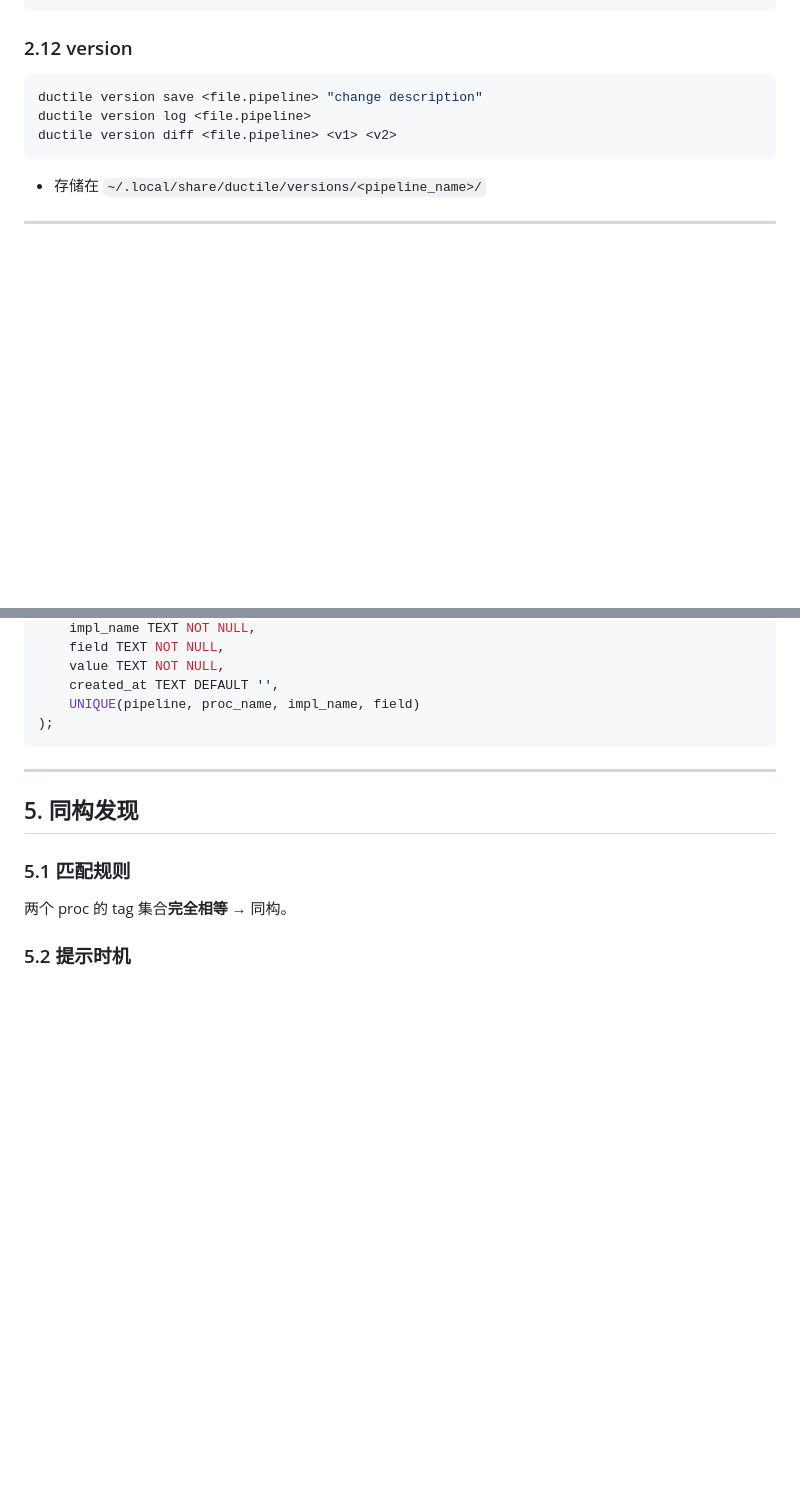
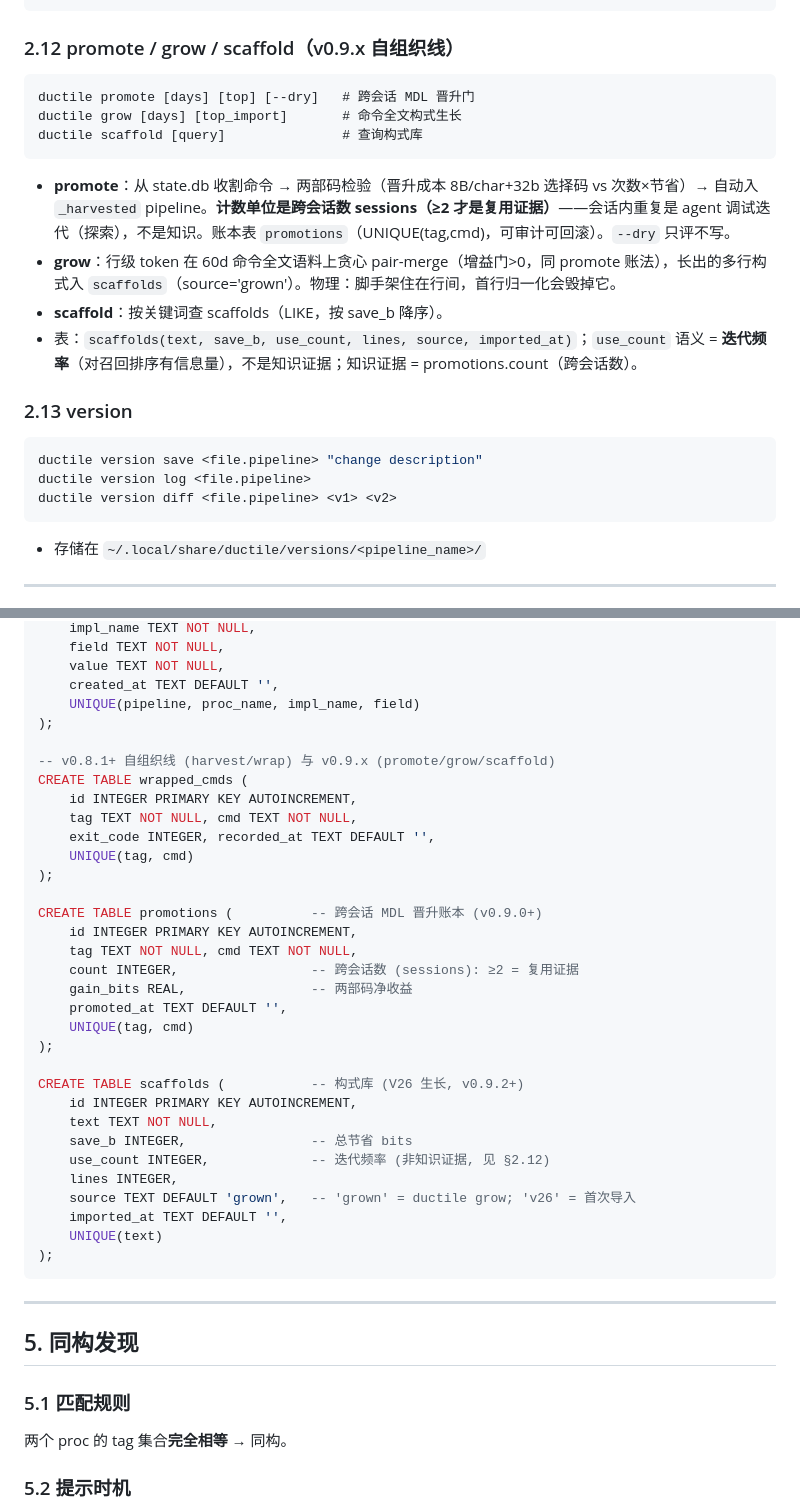
Before and after one commit to lsmind/ductile, a Markdown page: SPEC.md, 2 parts joined by grey strips. GitHub-like rendering; blank space fills up the shorter version.

Commit message:
docs: SPEC §2.12 promote/grow/scaffold + schema 落 V28 语义
- 2.12: 自组织三命令规格 (promote 跨会话门/grow 构式生长/scaffold 查询)
- 关键语义入档: count=sessions(≥2=复用证据), use_count=迭代频率(非知识证据)
- schema: wrapped_cmds/promotions/scaffolds 三表补全

````diff
--- a/SPEC.md
+++ b/SPEC.md
@@ -265,7 +265,20 @@ ductile patch list
 ductile patch clear research
 ```
 
-### 2.12 version
+### 2.12 promote / grow / scaffold（v0.9.x 自组织线）
+
+```
+ductile promote [days] [top] [--dry]   # 跨会话 MDL 晋升门
+ductile grow [days] [top_import]       # 命令全文构式生长
+ductile scaffold [query]               # 查询构式库
+```
+
+- **promote**：从 state.db 收割命令 → 两部码检验（晋升成本 8B/char+32b 选择码 vs 次数×节省）→ 自动入 `_harvested` pipeline。**计数单位是跨会话数 sessions（≥2 才是复用证据）**——会话内重复是 agent 调试迭代（探索），不是知识。账本表 `promotions`（UNIQUE(tag,cmd)，可审计可回滚）。`--dry` 只评不写。
+- **grow**：行级 token 在 60d 命令全文语料上贪心 pair-merge（增益门>0，同 promote 账法），长出的多行构式入 `scaffolds`（source='grown'）。物理：脚手架住在行间，首行归一化会毁掉它。
+- **scaffold**：按关键词查 scaffolds（LIKE，按 save_b 降序）。
+- 表：`scaffolds(text, save_b, use_count, lines, source, imported_at)`；`use_count` 语义 = **迭代频率**（对召回排序有信息量），不是知识证据；知识证据 = promotions.count（跨会话数）。
+
+### 2.13 version
 
 ```bash
 ductile version save <file.pipeline> "change description"
@@ -400,6 +413,34 @@ CREATE TABLE patches (
     value TEXT NOT NULL,
     created_at TEXT DEFAULT '',
     UNIQUE(pipeline, proc_name, impl_name, field)
+);
+
+-- v0.8.1+ 自组织线 (harvest/wrap) 与 v0.9.x (promote/grow/scaffold)
+CREATE TABLE wrapped_cmds (
+    id INTEGER PRIMARY KEY AUTOINCREMENT,
+    tag TEXT NOT NULL, cmd TEXT NOT NULL,
+    exit_code INTEGER, recorded_at TEXT DEFAULT '',
+    UNIQUE(tag, cmd)
+);
+
+CREATE TABLE promotions (          -- 跨会话 MDL 晋升账本 (v0.9.0+)
+    id INTEGER PRIMARY KEY AUTOINCREMENT,
+    tag TEXT NOT NULL, cmd TEXT NOT NULL,
+    count INTEGER,                 -- 跨会话数 (sessions): ≥2 = 复用证据
+    gain_bits REAL,                -- 两部码净收益
+    promoted_at TEXT DEFAULT '',
+    UNIQUE(tag, cmd)
+);
+
+CREATE TABLE scaffolds (           -- 构式库 (V26 生长, v0.9.2+)
+    id INTEGER PRIMARY KEY AUTOINCREMENT,
+    text TEXT NOT NULL,
+    save_b INTEGER,                -- 总节省 bits
+    use_count INTEGER,             -- 迭代频率 (非知识证据, 见 §2.12)
+    lines INTEGER,
+    source TEXT DEFAULT 'grown',   -- 'grown' = ductile grow; 'v26' = 首次导入
+    imported_at TEXT DEFAULT '',
+    UNIQUE(text)
 );
 ```
 
````
